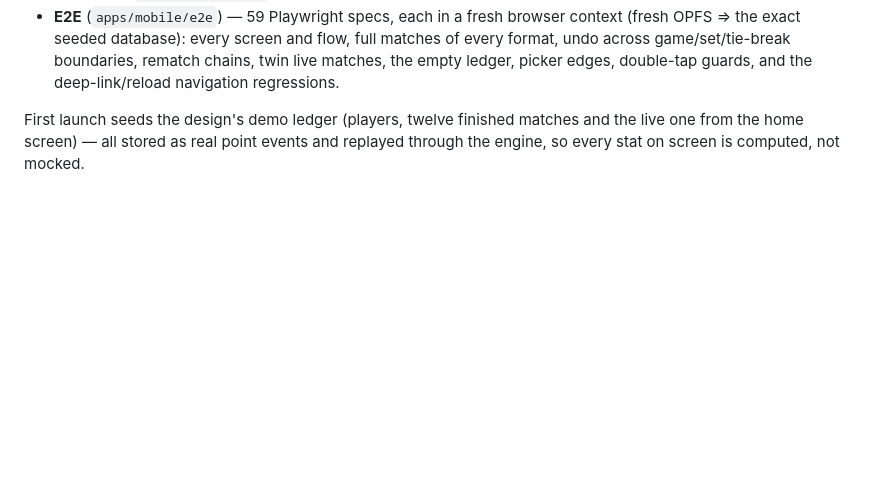
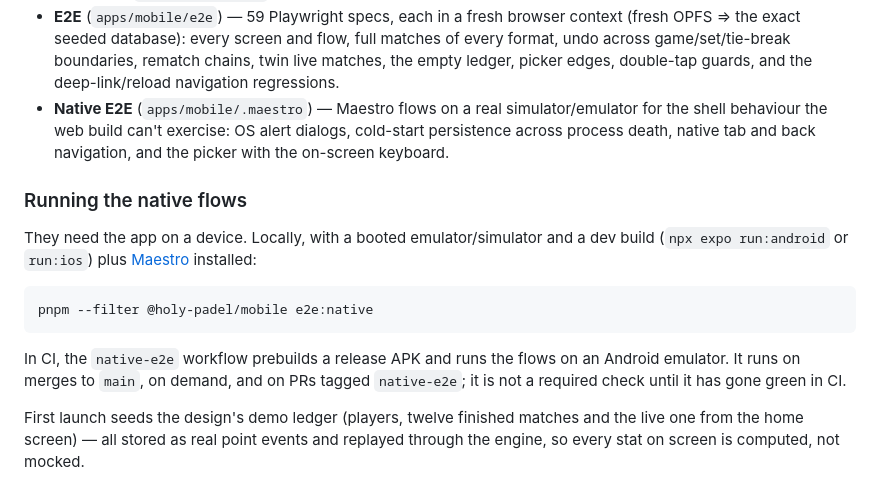
Before and after one commit to NxT-Solutions/holy-padel, a Markdown page: README.md, the part around the change. Rendered like a GitHub page; blank space fills up the shorter version.

Commit message:
📝 Document the native E2E layer and how to run it

````diff
--- a/README.md
+++ b/README.md
@@ -53,6 +53,24 @@ Four layers, all runnable locally:
   full matches of every format, undo across game/set/tie-break boundaries,
   rematch chains, twin live matches, the empty ledger, picker edges,
   double-tap guards, and the deep-link/reload navigation regressions.
+- **Native E2E** (`apps/mobile/.maestro`) — Maestro flows on a real
+  simulator/emulator for the shell behaviour the web build can't exercise:
+  OS alert dialogs, cold-start persistence across process death, native tab and
+  back navigation, and the picker with the on-screen keyboard.
+
+### Running the native flows
+
+They need the app on a device. Locally, with a booted emulator/simulator and a
+dev build (`npx expo run:android` or `run:ios`) plus
+[Maestro](https://maestro.mobile.dev) installed:
+
+```sh
+pnpm --filter @holy-padel/mobile e2e:native
+```
+
+In CI, the `native-e2e` workflow prebuilds a release APK and runs the flows on
+an Android emulator. It runs on merges to `main`, on demand, and on PRs tagged
+`native-e2e`; it is not a required check until it has gone green in CI.
 
 First launch seeds the design's demo ledger (players, twelve finished matches and
 the live one from the home screen) — all stored as real point events and replayed
````
